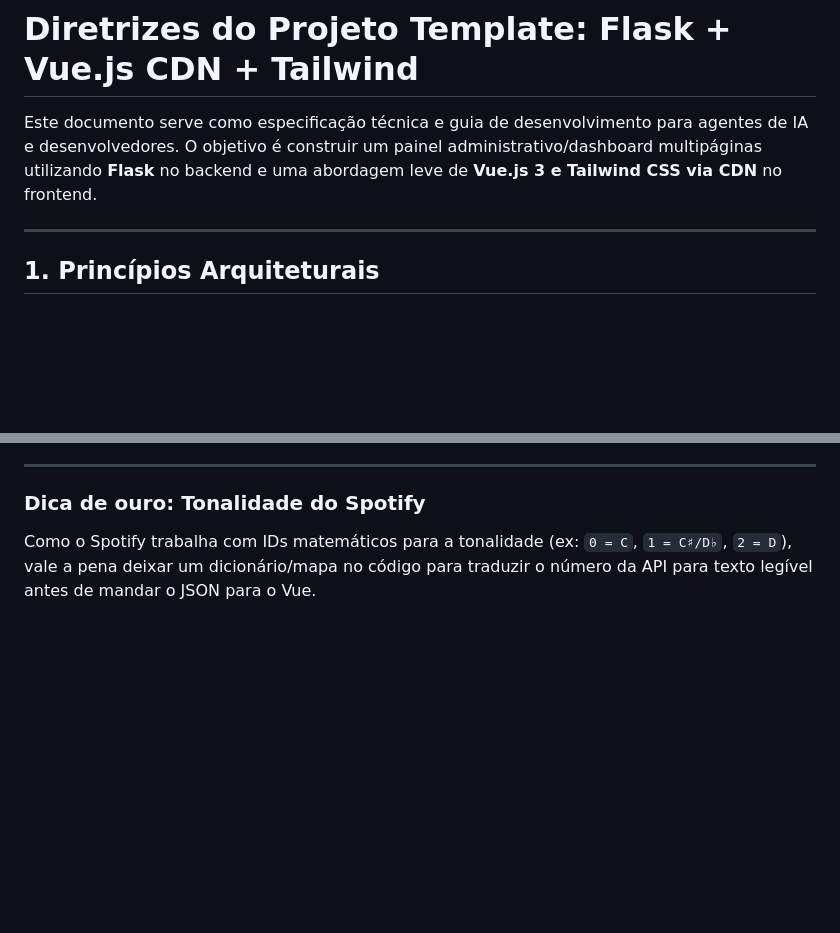
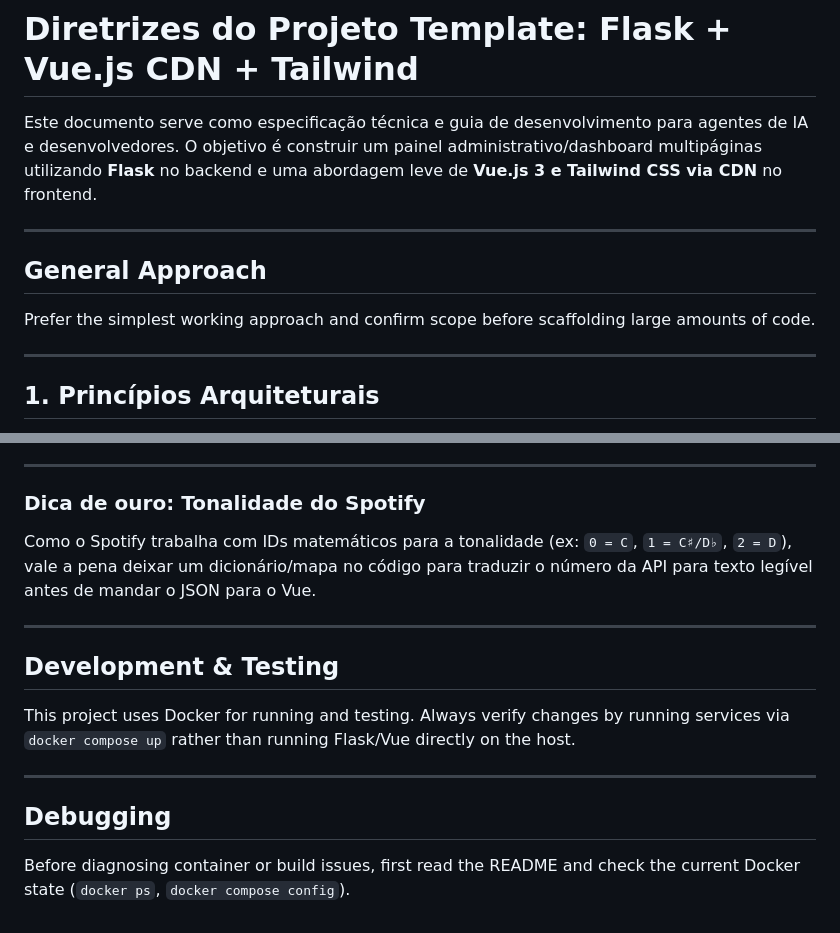
Before and after one commit to Pgillets/simple_web_stack, a Markdown page: AGENTS.md, 2 parts joined by grey strips. Rendered like a GitHub page; blank space fills up the shorter version.

Commit message:
Add agent guidance sections: General Approach, Development & Testing, Debugging
Codifies working conventions: prefer simplest approach and confirm scope
before scaffolding, verify changes via docker compose rather than running
Flask/Vue on the host, and check README + Docker state before diagnosing
container issues.

Co-Authored-By: Claude Sonnet 5 <noreply@anthropic.com>

```diff
--- a/AGENTS.md
+++ b/AGENTS.md
@@ -1,6 +1,12 @@
 # Diretrizes do Projeto Template: Flask + Vue.js CDN + Tailwind
 
 Este documento serve como especificação técnica e guia de desenvolvimento para agentes de IA e desenvolvedores. O objetivo é construir um painel administrativo/dashboard multipáginas utilizando **Flask** no backend e uma abordagem leve de **Vue.js 3 e Tailwind CSS via CDN** no frontend.
+
+---
+
+## General Approach
+
+Prefer the simplest working approach and confirm scope before scaffolding large amounts of code.
 
 ---
 
@@ -96,3 +102,15 @@ Ao codificar o backend (`app.py`), certifique-se de configurar as variáveis de
 ### Dica de ouro: Tonalidade do Spotify
 
 Como o Spotify trabalha com IDs matemáticos para a tonalidade (ex: `0 = C`, `1 = C♯/D♭`, `2 = D`), vale a pena deixar um dicionário/mapa no código para traduzir o número da API para texto legível antes de mandar o JSON para o Vue.
+
+---
+
+## Development & Testing
+
+This project uses Docker for running and testing. Always verify changes by running services via `docker compose up` rather than running Flask/Vue directly on the host.
+
+---
+
+## Debugging
+
+Before diagnosing container or build issues, first read the README and check the current Docker state (`docker ps`, `docker compose config`).
```
